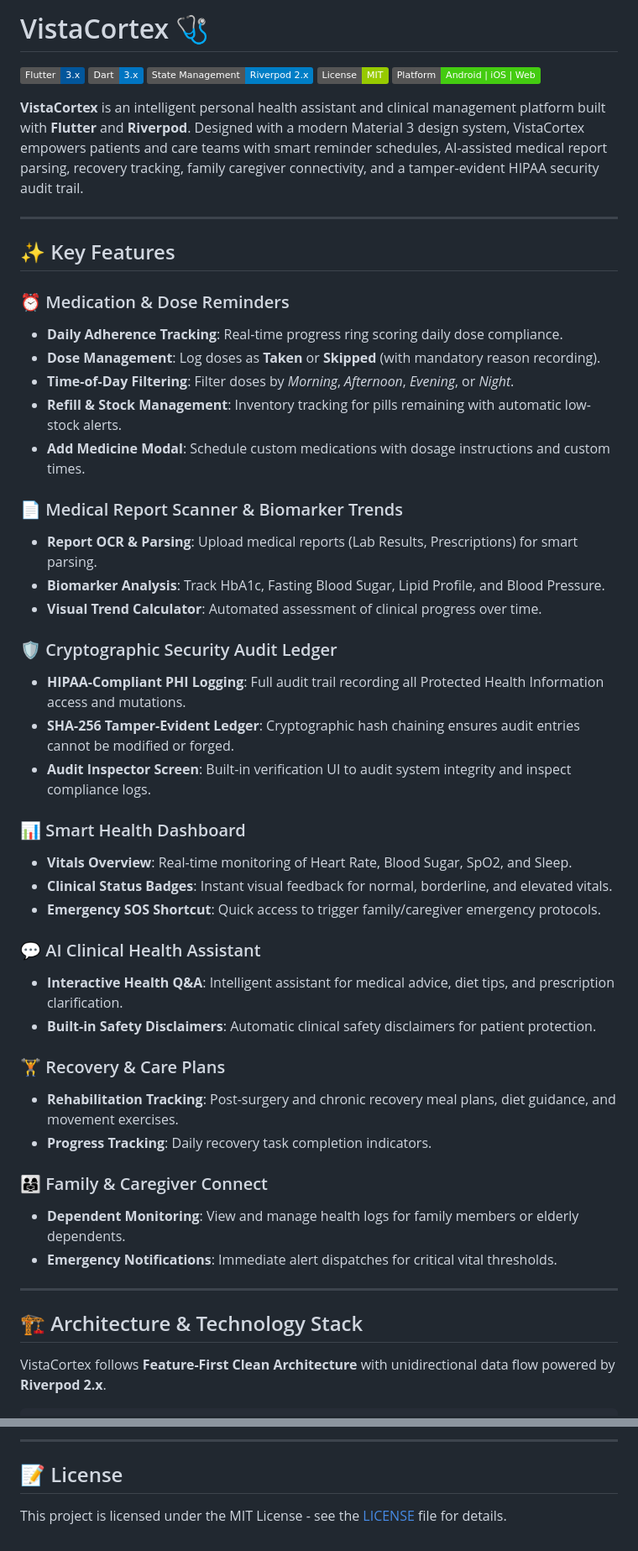
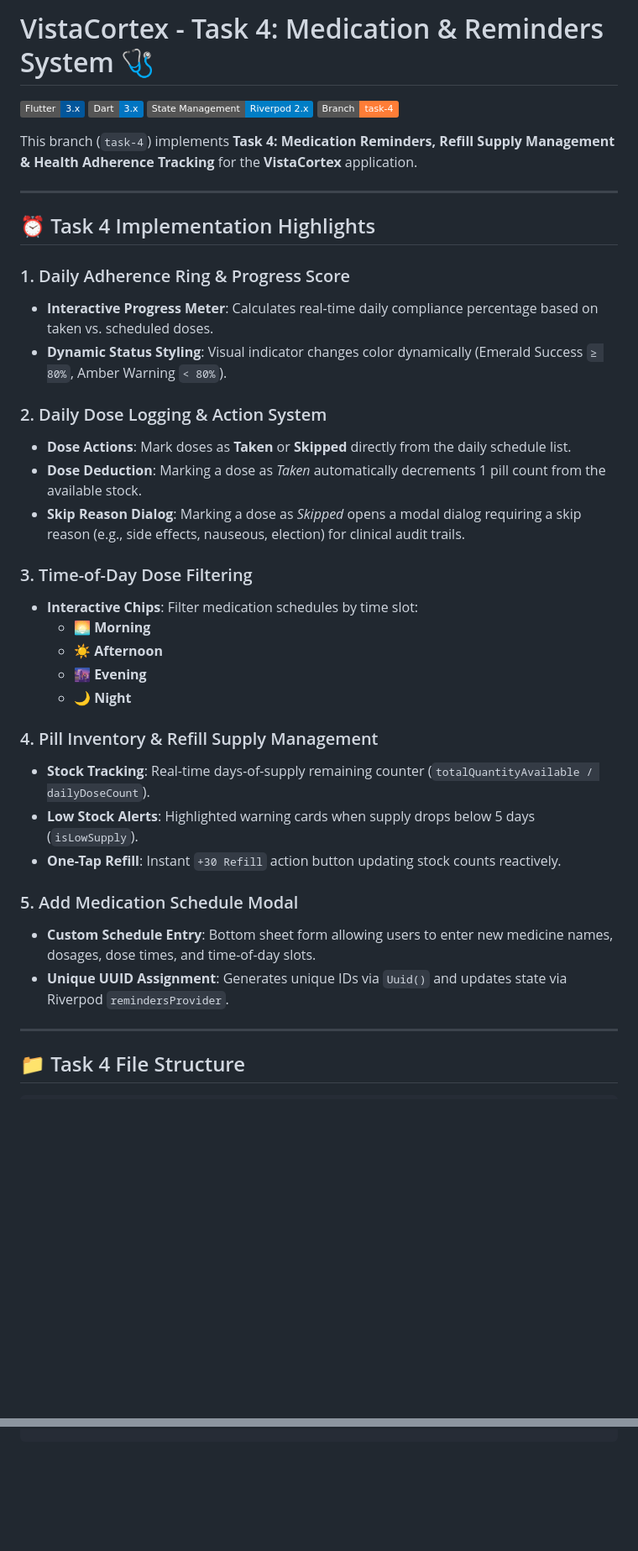
Before and after one commit to vistacortexadmin-blip/new-app-changes, a Markdown page: README.md, 2 parts joined by grey strips. Shown at 84% size. GitHub-like rendering; badges without logos; blank space fills up the shorter version.

````diff
--- a/README.md
+++ b/README.md
@@ -1,55 +1,43 @@
-# VistaCortex 🩺
+# VistaCortex - Task 4: Medication & Reminders System 🩺
 
 [![Flutter](https://img.shields.io/badge/Flutter-3.x-02569B?logo=flutter)](https://flutter.dev)
 [![Dart](https://img.shields.io/badge/Dart-3.x-0175C2?logo=dart)](https://dart.dev)
 [![Riverpod](https://img.shields.io/badge/State%20Management-Riverpod%202.x-blue)](https://riverpod.dev)
-[![License](https://img.shields.io/badge/License-MIT-green.svg)](LICENSE)
-[![Platform](https://img.shields.io/badge/Platform-Android%20|%20iOS%20|%20Web-brightgreen)]()
+[![Branch](https://img.shields.io/badge/Branch-task--4-orange)]()
 
-**VistaCortex** is an intelligent personal health assistant and clinical management platform built with **Flutter** and **Riverpod**. Designed with a modern Material 3 design system, VistaCortex empowers patients and care teams with smart reminder schedules, AI-assisted medical report parsing, recovery tracking, family caregiver connectivity, and a tamper-evident HIPAA security audit trail.
+This branch (`task-4`) implements **Task 4: Medication Reminders, Refill Supply Management & Health Adherence Tracking** for the **VistaCortex** application.
 
 ---
 
-## ✨ Key Features
+## ⏰ Task 4 Implementation Highlights
 
-### ⏰ Medication & Dose Reminders
-- **Daily Adherence Tracking**: Real-time progress ring scoring daily dose compliance.
-- **Dose Management**: Log doses as **Taken** or **Skipped** (with mandatory reason recording).
-- **Time-of-Day Filtering**: Filter doses by *Morning*, *Afternoon*, *Evening*, or *Night*.
-- **Refill & Stock Management**: Inventory tracking for pills remaining with automatic low-stock alerts.
-- **Add Medicine Modal**: Schedule custom medications with dosage instructions and custom times.
+### 1. Daily Adherence Ring & Progress Score
+- **Interactive Progress Meter**: Calculates real-time daily compliance percentage based on taken vs. scheduled doses.
+- **Dynamic Status Styling**: Visual indicator changes color dynamically (Emerald Success `≥ 80%`, Amber Warning `< 80%`).
 
-### 📄 Medical Report Scanner & Biomarker Trends
-- **Report OCR & Parsing**: Upload medical reports (Lab Results, Prescriptions) for smart parsing.
-- **Biomarker Analysis**: Track HbA1c, Fasting Blood Sugar, Lipid Profile, and Blood Pressure.
-- **Visual Trend Calculator**: Automated assessment of clinical progress over time.
+### 2. Daily Dose Logging & Action System
+- **Dose Actions**: Mark doses as **Taken** or **Skipped** directly from the daily schedule list.
+- **Dose Deduction**: Marking a dose as *Taken* automatically decrements 1 pill count from the available stock.
+- **Skip Reason Dialog**: Marking a dose as *Skipped* opens a modal dialog requiring a skip reason (e.g., side effects, nauseous, election) for clinical audit trails.
 
-### 🛡️ Cryptographic Security Audit Ledger
-- **HIPAA-Compliant PHI Logging**: Full audit trail recording all Protected Health Information access and mutations.
-- **SHA-256 Tamper-Evident Ledger**: Cryptographic hash chaining ensures audit entries cannot be modified or forged.
-- **Audit Inspector Screen**: Built-in verification UI to audit system integrity and inspect compliance logs.
+### 3. Time-of-Day Dose Filtering
+- **Interactive Chips**: Filter medication schedules by time slot:
+  - 🌅 **Morning**
+  - ☀️ **Afternoon**
+  - 🌆 **Evening**
+  - 🌙 **Night**
 
-### 📊 Smart Health Dashboard
-- **Vitals Overview**: Real-time monitoring of Heart Rate, Blood Sugar, SpO2, and Sleep.
-- **Clinical Status Badges**: Instant visual feedback for normal, borderline, and elevated vitals.
-- **Emergency SOS Shortcut**: Quick access to trigger family/caregiver emergency protocols.
+### 4. Pill Inventory & Refill Supply Management
+- **Stock Tracking**: Real-time days-of-supply remaining counter (`totalQuantityAvailable / dailyDoseCount`).
+- **Low Stock Alerts**: Highlighted warning cards when supply drops below 5 days (`isLowSupply`).
+- **One-Tap Refill**: Instant `+30 Refill` action button updating stock counts reactively.
 
-### 💬 AI Clinical Health Assistant
-- **Interactive Health Q&A**: Intelligent assistant for medical advice, diet tips, and prescription clarification.
-- **Built-in Safety Disclaimers**: Automatic clinical safety disclaimers for patient protection.
-
-### 🏋️ Recovery & Care Plans
-- **Rehabilitation Tracking**: Post-surgery and chronic recovery meal plans, diet guidance, and movement exercises.
-- **Progress Tracking**: Daily recovery task completion indicators.
-
-### 👨‍👩‍👧 Family & Caregiver Connect
-- **Dependent Monitoring**: View and manage health logs for family members or elderly dependents.
-- **Emergency Notifications**: Immediate alert dispatches for critical vital thresholds.
+### 5. Add Medication Schedule Modal
+- **Custom Schedule Entry**: Bottom sheet form allowing users to enter new medicine names, dosages, dose times, and time-of-day slots.
+- **Unique UUID Assignment**: Generates unique IDs via `Uuid()` and updates state via Riverpod `remindersProvider`.
 
 ---
 
-## 🏗️ Architecture & Technology Stack
-
-VistaCortex follows **Feature-First Clean Architecture** with unidirectional data flow powered by **Riverpod 2.x**.
+## 📁 Task 4 File Structure
 
 ```
@@ -139,5 +80,0 @@ flutter pub get
----
-
-## 📝 License
-
-This project is licensed under the MIT License - see the [LICENSE](LICENSE) file for details.
````
Also changed, not shown: other parts of README.md (+14 -60 lines).
